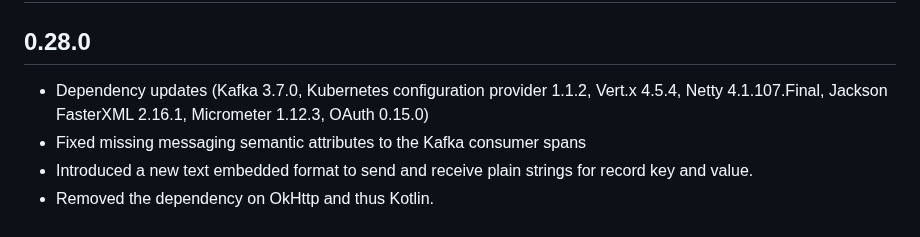
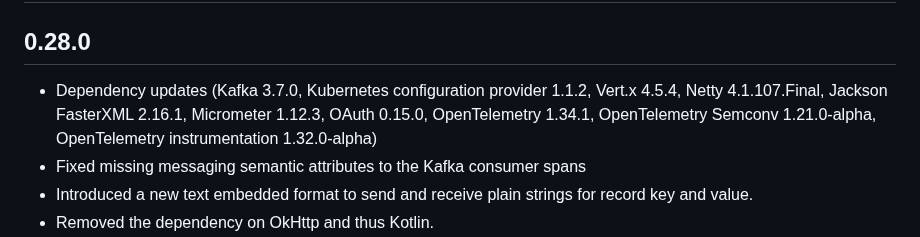
Before and after one commit to strimzi/strimzi-kafka-bridge, a Markdown page: CHANGELOG.md, the part around the change. GitHub-like rendering.

Commit message:
Include the dependency changes in the changelog.
Signed-off-by: Sam Barker <sbarker@redhat.com>

```diff
--- a/CHANGELOG.md
+++ b/CHANGELOG.md
@@ -2,7 +2,7 @@
 
 ## 0.28.0
 
-* Dependency updates (Kafka 3.7.0, Kubernetes configuration provider 1.1.2, Vert.x 4.5.4, Netty 4.1.107.Final, Jackson FasterXML 2.16.1, Micrometer 1.12.3, OAuth 0.15.0)
+* Dependency updates (Kafka 3.7.0, Kubernetes configuration provider 1.1.2, Vert.x 4.5.4, Netty 4.1.107.Final, Jackson FasterXML 2.16.1, Micrometer 1.12.3, OAuth 0.15.0, OpenTelemetry 1.34.1, OpenTelemetry Semconv 1.21.0-alpha, OpenTelemetry instrumentation 1.32.0-alpha)
 * Fixed missing messaging semantic attributes to the Kafka consumer spans
 * Introduced a new text embedded format to send and receive plain strings for record key and value.
 * Removed the dependency on OkHttp and thus Kotlin.
```
